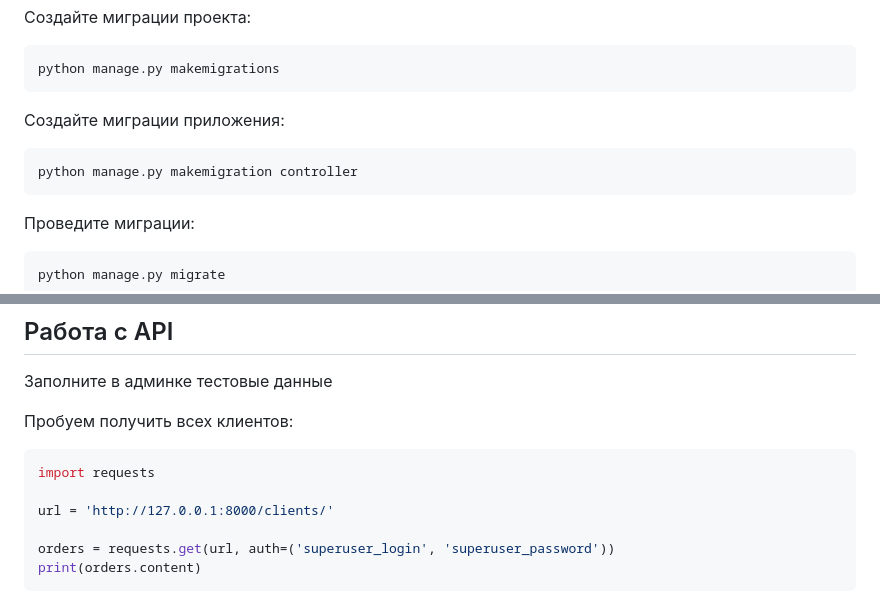
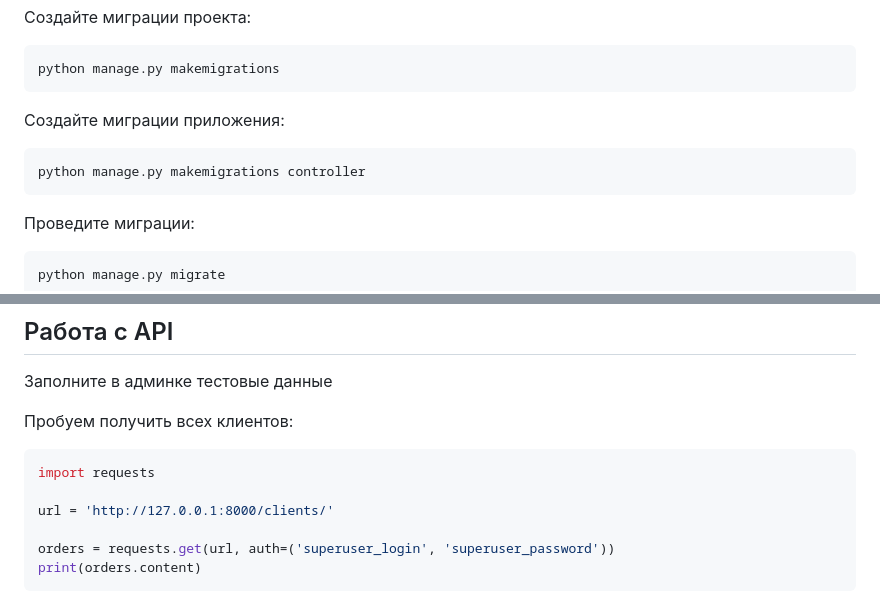
Before and after one commit to esolder/PHPSupport, a Markdown page: README.md, 2 parts joined by grey strips. Rendered like a GitHub page.

````diff
--- a/README.md
+++ b/README.md
@@ -11,7 +11,7 @@ python manage.py makemigrations
 ```
 Создайте миграции приложения:
 ```
-python manage.py makemigration controller
+python manage.py makemigrations controller
 ```
 Проведите миграции:
 ```
@@ -30,7 +30,7 @@ python manage.py createsuperuser
 ```python
 import requests
 
-url = 'http://127.0.0.1:8000/сlients/'
+url = 'http://127.0.0.1:8000/clients/'
 
 orders = requests.get(url, auth=('superuser_login', 'superuser_password'))
 print(orders.content)
````
